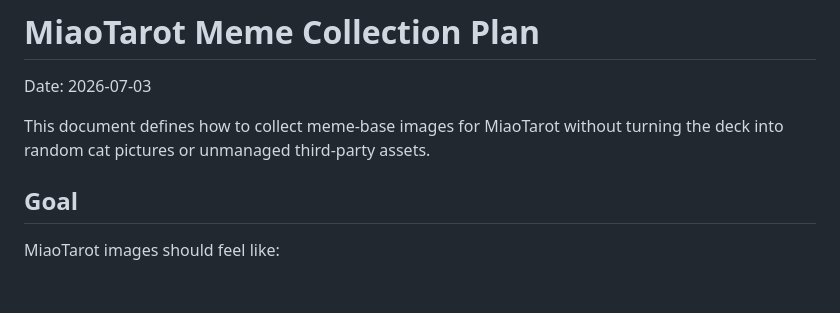
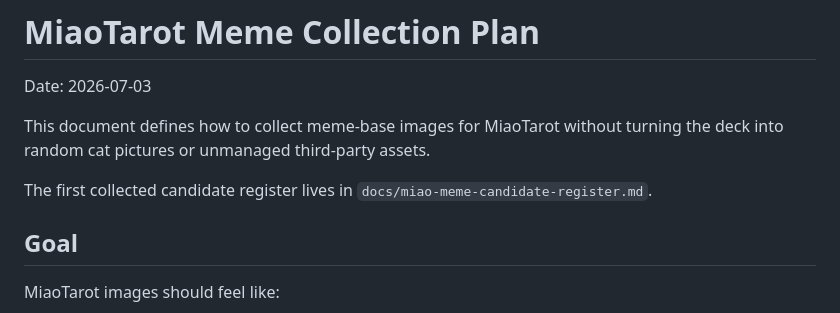
Before and after one commit to farmcan/tarot, a Markdown page: docs/miao-meme-collection-plan.md, the part around the change. Drawn GitHub-style; blank space fills up the shorter version.

Commit message:
Add MiaoTarot meme candidate register

```diff
--- a/docs/miao-meme-collection-plan.md
+++ b/docs/miao-meme-collection-plan.md
@@ -3,6 +3,8 @@
 Date: 2026-07-03
 
 This document defines how to collect meme-base images for MiaoTarot without turning the deck into random cat pictures or unmanaged third-party assets.
+
+The first collected candidate register lives in `docs/miao-meme-candidate-register.md`.
 
 ## Goal
 
```
Also changed, not shown: docs/miao-meme-candidate-register.md (added, +67 -0 lines).
